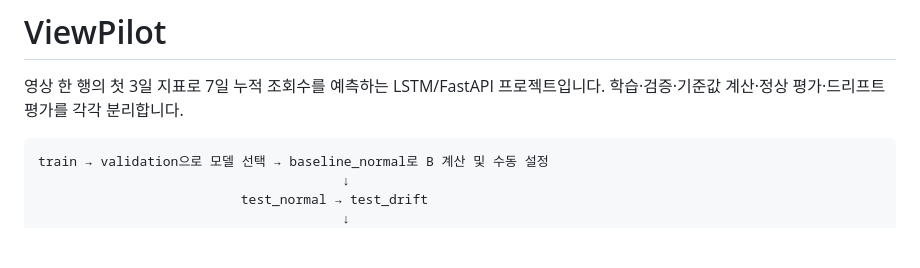
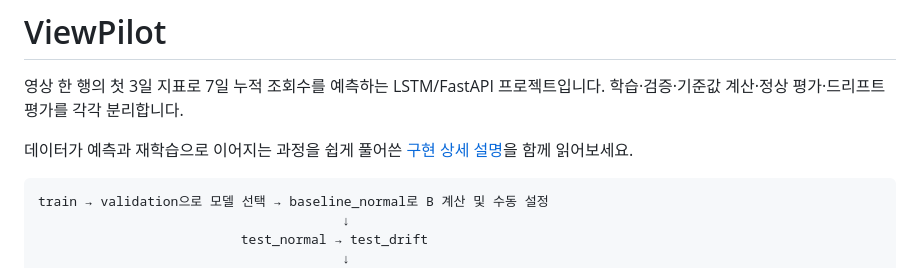
Before and after one commit to bmh7190/SKALA-MLOps-ViewPilot, a Markdown page: README.md, the part around the change. GitHub-like rendering; blank space fills up the shorter version.

Commit message:
Document ViewPilot implementation with data and model walkthrough

````diff
--- a/README.md
+++ b/README.md
@@ -2,6 +2,8 @@
 
 영상 한 행의 첫 3일 지표로 7일 누적 조회수를 예측하는 LSTM/FastAPI 프로젝트입니다.
 학습·검증·기준값 계산·정상 평가·드리프트 평가를 각각 분리합니다.
+
+데이터가 예측과 재학습으로 이어지는 과정을 쉽게 풀어쓴 [구현 상세 설명](docs/ViewPilot_구현상세.md)을 함께 읽어보세요.
 
 ```text
 train → validation으로 모델 선택 → baseline_normal로 B 계산 및 수동 설정
````
Also changed, not shown: docs/ViewPilot_구현상세.md (added, +573 -0 lines).
